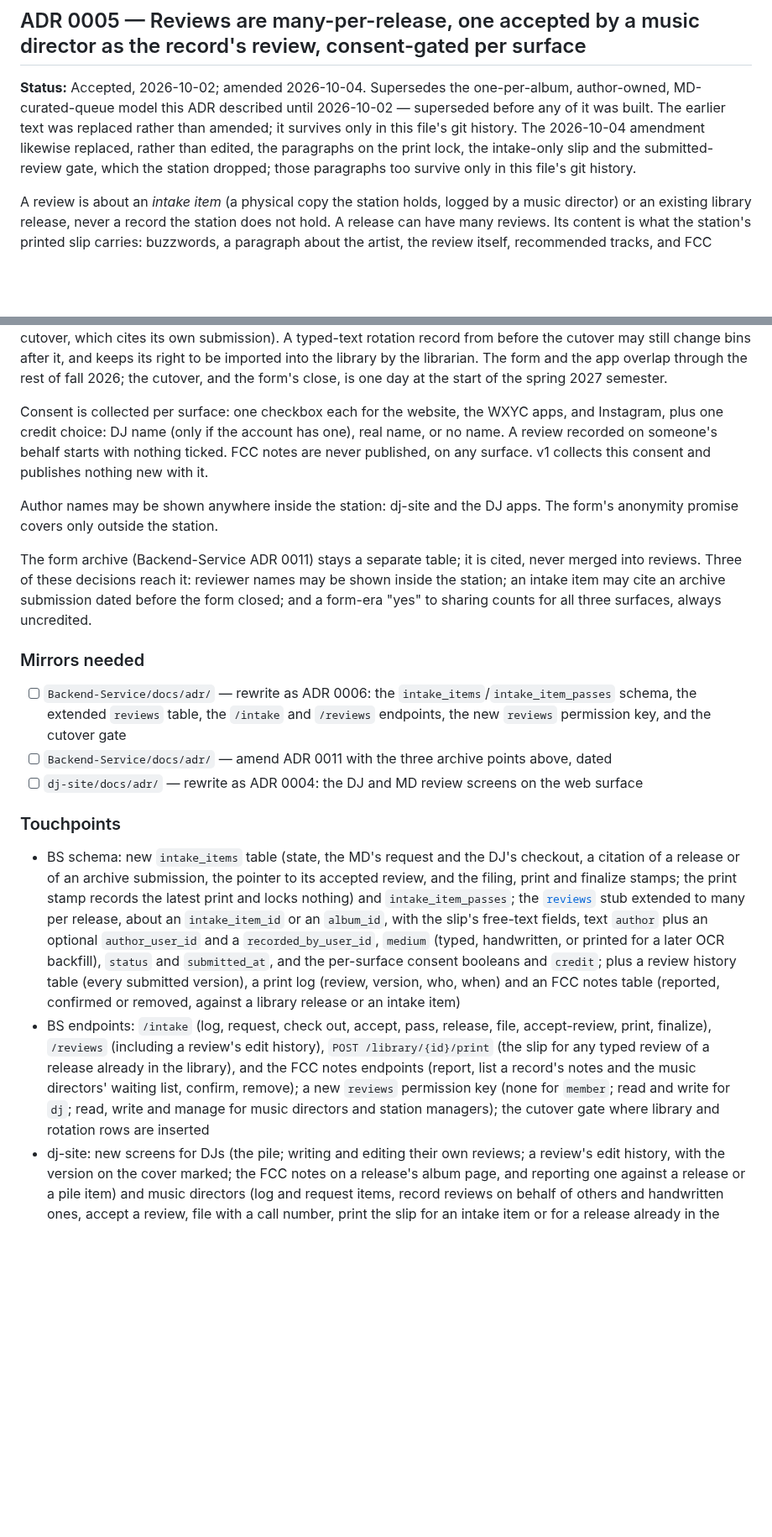
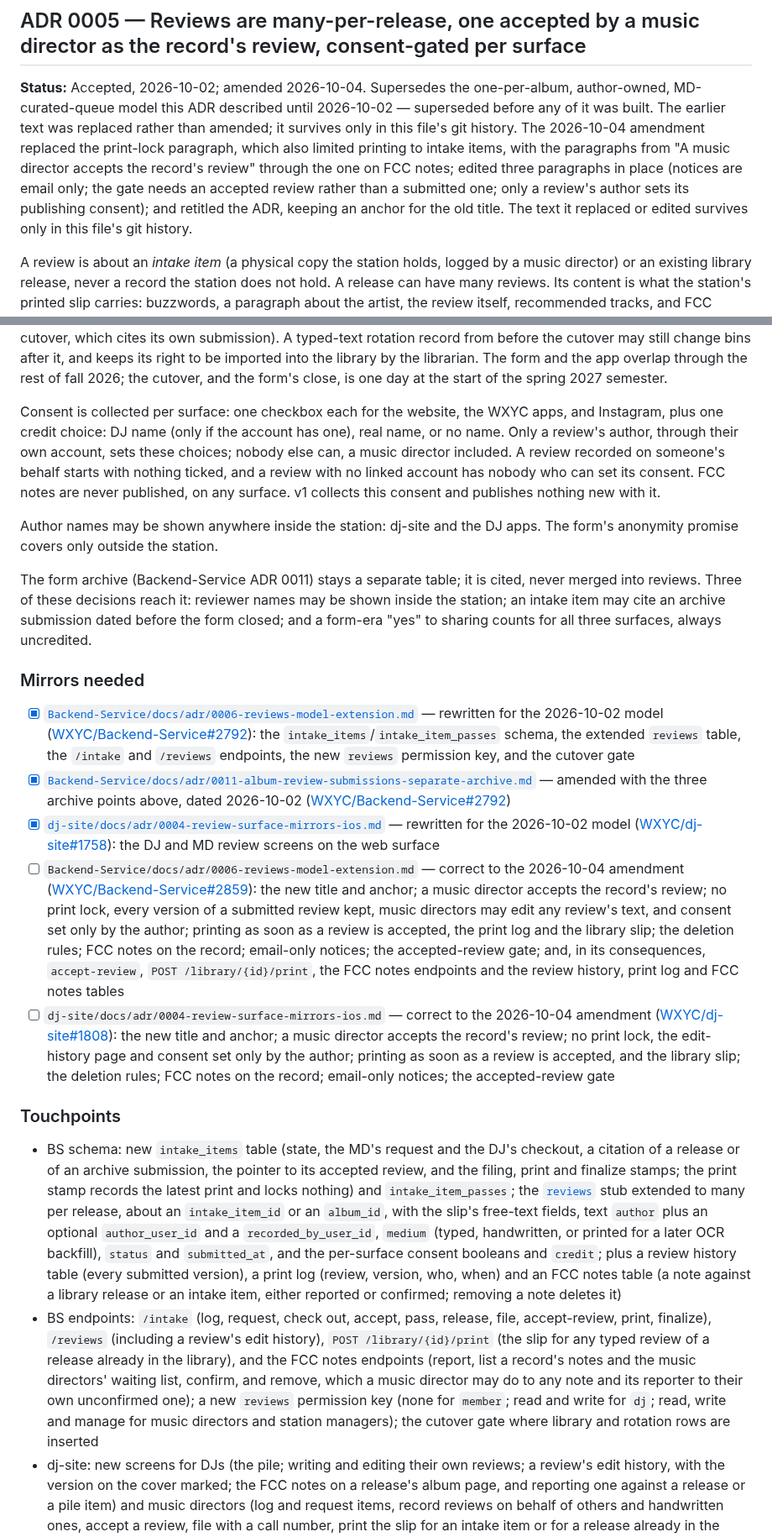
Before and after one commit to WXYC/wxyc-dj-ios, a Markdown page: docs/cross-repo-adrs.md, 2 parts joined by grey strips. Shown at 84% size. Drawn GitHub-style; blank space fills up the shorter version.

```diff
--- a/docs/cross-repo-adrs.md
+++ b/docs/cross-repo-adrs.md
@@ -134,7 +134,7 @@ iOS gates the UI based on the JWT `role` claim (already read by [`JWTPayload`](.
 <a id="adr-0005--reviews-are-many-per-release-scoped-to-an-intake-item-or-a-library-release-locked-at-print-consent-gated-per-surface"></a>
 ## ADR 0005 — Reviews are many-per-release, one accepted by a music director as the record's review, consent-gated per surface
 
-**Status:** Accepted, 2026-10-02; amended 2026-10-04. Supersedes the one-per-album, author-owned, MD-curated-queue model this ADR described until 2026-10-02 — superseded before any of it was built. The earlier text was replaced rather than amended; it survives only in this file's git history. The 2026-10-04 amendment likewise replaced, rather than edited, the paragraphs on the print lock, the intake-only slip and the submitted-review gate, which the station dropped; those paragraphs too survive only in this file's git history.
+**Status:** Accepted, 2026-10-02; amended 2026-10-04. Supersedes the one-per-album, author-owned, MD-curated-queue model this ADR described until 2026-10-02 — superseded before any of it was built. The earlier text was replaced rather than amended; it survives only in this file's git history. The 2026-10-04 amendment replaced the print-lock paragraph, which also limited printing to intake items, with the paragraphs from "A music director accepts the record's review" through the one on FCC notes; edited three paragraphs in place (notices are email only; the gate needs an accepted review rather than a submitted one; only a review's author sets its publishing consent); and retitled the ADR, keeping an anchor for the old title. The text it replaced or edited survives only in this file's git history.
 
 A review is about an *intake item* (a physical copy the station holds, logged by a music director) or an existing library release, never a record the station does not hold. A release can have many reviews. Its content is what the station's printed slip carries: buzzwords, a paragraph about the artist, the review itself, recommended tracks, and FCC notes, all free text, plus the publishing consent described below. There is no rating, no headline, no per-track polarity, and no curated tag vocabulary.
 
@@ -160,7 +160,7 @@ A review carries no routing: no outcome and no recommendation. The music directo
 
 After a cutover date, a hard gate applies: every release entering the library or rotation needs an accepted review, which includes a handwritten one recorded by a music director, or a citation. Releases catalogued before the cutover are deemed reviewed, since their physical reviews are already taped to their covers. A citation names either a release that has a submitted review or is deemed reviewed (for a second format or a replacement copy), or a form-archive submission dated before the form closed (including a record reviewed on the form before the cutover, which cites its own submission). A typed-text rotation record from before the cutover may still change bins after it, and keeps its right to be imported into the library by the librarian. The form and the app overlap through the rest of fall 2026; the cutover, and the form's close, is one day at the start of the spring 2027 semester.
 
-Consent is collected per surface: one checkbox each for the website, the WXYC apps, and Instagram, plus one credit choice: DJ name (only if the account has one), real name, or no name. A review recorded on someone's behalf starts with nothing ticked. FCC notes are never published, on any surface. v1 collects this consent and publishes nothing new with it.
+Consent is collected per surface: one checkbox each for the website, the WXYC apps, and Instagram, plus one credit choice: DJ name (only if the account has one), real name, or no name. Only a review's author, through their own account, sets these choices; nobody else can, a music director included. A review recorded on someone's behalf starts with nothing ticked, and a review with no linked account has nobody who can set its consent. FCC notes are never published, on any surface. v1 collects this consent and publishes nothing new with it.
 
 Author names may be shown anywhere inside the station: dj-site and the DJ apps. The form's anonymity promise covers only outside the station.
 
@@ -168,14 +168,16 @@ The form archive (Backend-Service ADR 0011) stays a separate table; it is cited,
 
 ### Mirrors needed
 
-- [ ] `Backend-Service/docs/adr/` — rewrite as ADR 0006: the `intake_items`/`intake_item_passes` schema, the extended `reviews` table, the `/intake` and `/reviews` endpoints, the new `reviews` permission key, and the cutover gate
-- [ ] `Backend-Service/docs/adr/` — amend ADR 0011 with the three archive points above, dated
-- [ ] `dj-site/docs/adr/` — rewrite as ADR 0004: the DJ and MD review screens on the web surface
+- [x] [`Backend-Service/docs/adr/0006-reviews-model-extension.md`](https://github.com/WXYC/Backend-Service/blob/main/docs/adr/0006-reviews-model-extension.md) — rewritten for the 2026-10-02 model ([WXYC/Backend-Service#2792](https://github.com/WXYC/Backend-Service/issues/2792)): the `intake_items`/`intake_item_passes` schema, the extended `reviews` table, the `/intake` and `/reviews` endpoints, the new `reviews` permission key, and the cutover gate
+- [x] [`Backend-Service/docs/adr/0011-album-review-submissions-separate-archive.md`](https://github.com/WXYC/Backend-Service/blob/main/docs/adr/0011-album-review-submissions-separate-archive.md) — amended with the three archive points above, dated 2026-10-02 ([WXYC/Backend-Service#2792](https://github.com/WXYC/Backend-Service/issues/2792))
+- [x] [`dj-site/docs/adr/0004-review-surface-mirrors-ios.md`](https://github.com/WXYC/dj-site/blob/main/docs/adr/0004-review-surface-mirrors-ios.md) — rewritten for the 2026-10-02 model ([WXYC/dj-site#1758](https://github.com/WXYC/dj-site/issues/1758)): the DJ and MD review screens on the web surface
+- [ ] `Backend-Service/docs/adr/0006-reviews-model-extension.md` — correct to the 2026-10-04 amendment ([WXYC/Backend-Service#2859](https://github.com/WXYC/Backend-Service/issues/2859)): the new title and anchor; a music director accepts the record's review; no print lock, every version of a submitted review kept, music directors may edit any review's text, and consent set only by the author; printing as soon as a review is accepted, the print log and the library slip; the deletion rules; FCC notes on the record; email-only notices; the accepted-review gate; and, in its consequences, `accept-review`, `POST /library/{id}/print`, the FCC notes endpoints and the review history, print log and FCC notes tables
+- [ ] `dj-site/docs/adr/0004-review-surface-mirrors-ios.md` — correct to the 2026-10-04 amendment ([WXYC/dj-site#1808](https://github.com/WXYC/dj-site/issues/1808)): the new title and anchor; a music director accepts the record's review; no print lock, the edit-history page and consent set only by the author; printing as soon as a review is accepted, and the library slip; the deletion rules; FCC notes on the record; email-only notices; the accepted-review gate
 
 ### Touchpoints
 
-- BS schema: new `intake_items` table (state, the MD's request and the DJ's checkout, a citation of a release or of an archive submission, the pointer to its accepted review, and the filing, print and finalize stamps; the print stamp records the latest print and locks nothing) and `intake_item_passes`; the [`reviews`](https://github.com/WXYC/Backend-Service/blob/main/shared/database/src/schema.ts) stub extended to many per release, about an `intake_item_id` or an `album_id`, with the slip's free-text fields, text `author` plus an optional `author_user_id` and a `recorded_by_user_id`, `medium` (typed, handwritten, or printed for a later OCR backfill), `status` and `submitted_at`, and the per-surface consent booleans and `credit`; plus a review history table (every submitted version), a print log (review, version, who, when) and an FCC notes table (reported, confirmed or removed, against a library release or an intake item)
-- BS endpoints: `/intake` (log, request, check out, accept, pass, release, file, accept-review, print, finalize), `/reviews` (including a review's edit history), `POST /library/{id}/print` (the slip for any typed review of a release already in the library), and the FCC notes endpoints (report, list a record's notes and the music directors' waiting list, confirm, remove); a new `reviews` permission key (none for `member`; read and write for `dj`; read, write and manage for music directors and station managers); the cutover gate where library and rotation rows are inserted
+- BS schema: new `intake_items` table (state, the MD's request and the DJ's checkout, a citation of a release or of an archive submission, the pointer to its accepted review, and the filing, print and finalize stamps; the print stamp records the latest print and locks nothing) and `intake_item_passes`; the [`reviews`](https://github.com/WXYC/Backend-Service/blob/main/shared/database/src/schema.ts) stub extended to many per release, about an `intake_item_id` or an `album_id`, with the slip's free-text fields, text `author` plus an optional `author_user_id` and a `recorded_by_user_id`, `medium` (typed, handwritten, or printed for a later OCR backfill), `status` and `submitted_at`, and the per-surface consent booleans and `credit`; plus a review history table (every submitted version), a print log (review, version, who, when) and an FCC notes table (a note against a library release or an intake item, either reported or confirmed; removing a note deletes it)
+- BS endpoints: `/intake` (log, request, check out, accept, pass, release, file, accept-review, print, finalize), `/reviews` (including a review's edit history), `POST /library/{id}/print` (the slip for any typed review of a release already in the library), and the FCC notes endpoints (report, list a record's notes and the music directors' waiting list, confirm, and remove, which a music director may do to any note and its reporter to their own unconfirmed one); a new `reviews` permission key (none for `member`; read and write for `dj`; read, write and manage for music directors and station managers); the cutover gate where library and rotation rows are inserted
 - dj-site: new screens for DJs (the pile; writing and editing their own reviews; a review's edit history, with the version on the cover marked; the FCC notes on a release's album page, and reporting one against a release or a pile item) and music directors (log and request items, record reviews on behalf of others and handwritten ones, accept a review, file with a call number, print the slip for an intake item or for a release already in the library, confirm FCC notes), and the librarian's finalize step
 - DJ mobile apps (this repo, `wxyc-dj-android`): **not** in v1 — the `wxyc-shared/api.yaml` contract is written so they can follow
 - Form archive: Backend-Service ADR 0011 (amended with the three points above; cited by `intake_items`, never merged into `reviews`)
```
Also changed, not shown: other parts of docs/cross-repo-adrs.md (+5 -5 lines), docs/sequencing.md (+4 -4 lines).
